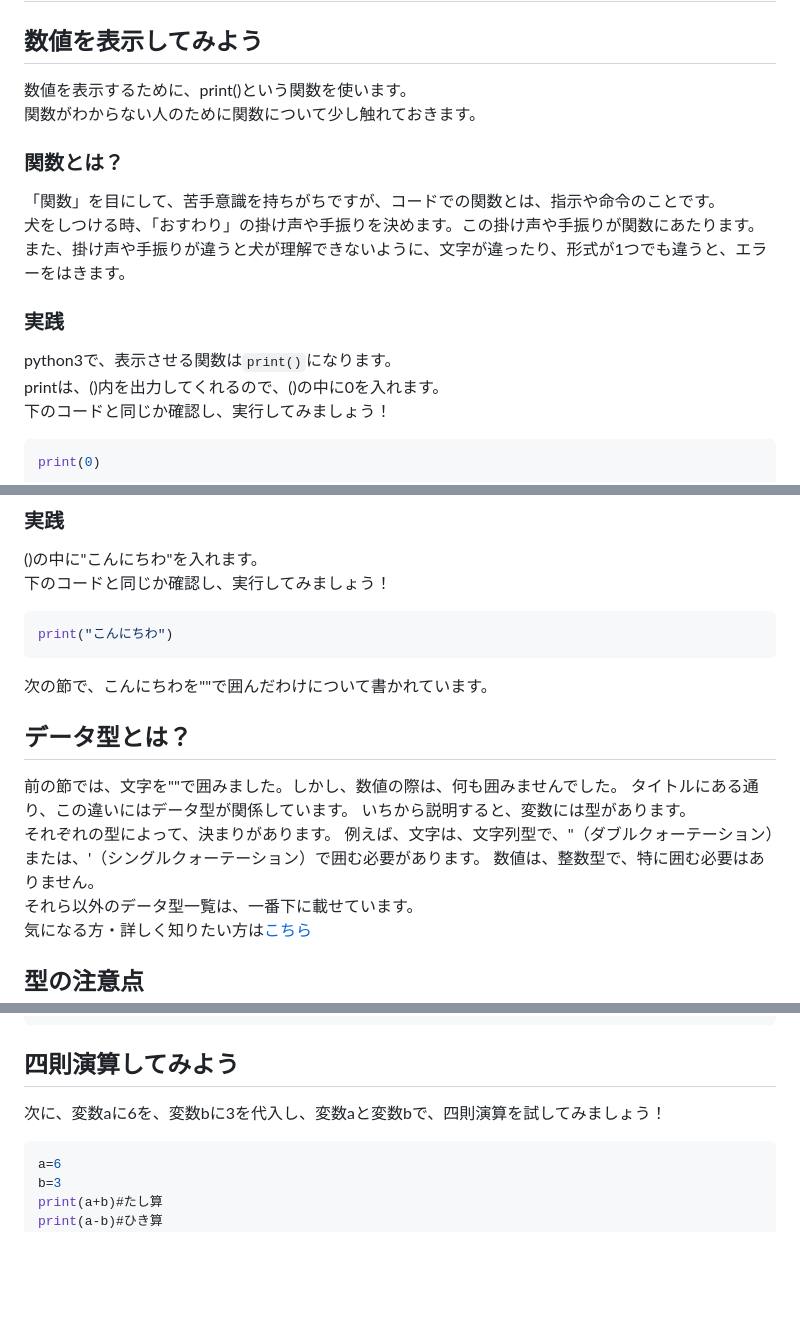
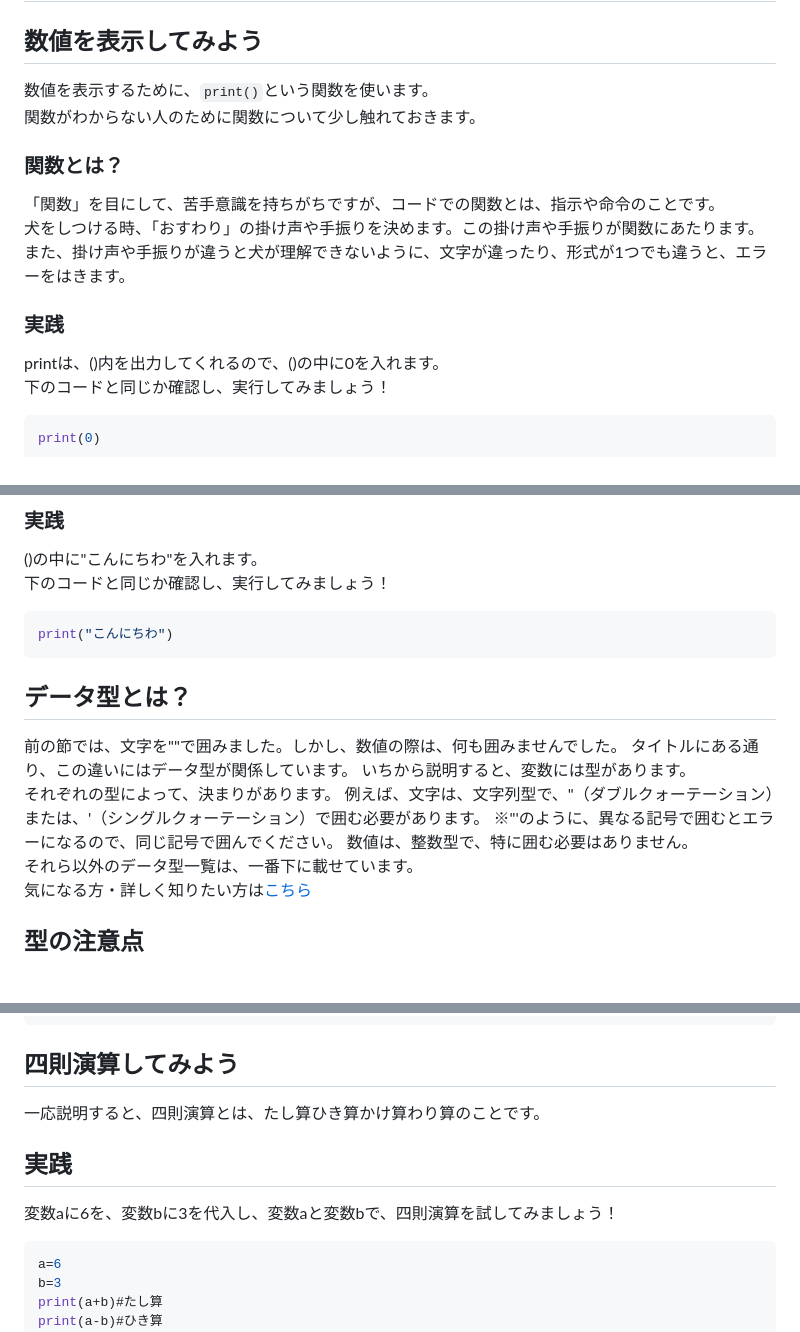
Before and after one commit to Yoshi01O/Study_Python, a Markdown page: Chapter01.md, 3 parts joined by grey strips. GitHub-like rendering; blank space fills up the shorter version.

Commit message:
Update_Chapter01.md

````diff
--- a/Chapter01.md
+++ b/Chapter01.md
@@ -9,14 +9,13 @@
 
 # 出力の節
 ## 数値を表示してみよう
-数値を表示するために、print()という関数を使います。<br>
+数値を表示するために、`print()`という関数を使います。<br>
 関数がわからない人のために関数について少し触れておきます。
 ### 関数とは？
 「関数」を目にして、苦手意識を持ちがちですが、コードでの関数とは、指示や命令のことです。<br>
 犬をしつける時、「おすわり」の掛け声や手振りを決めます。この掛け声や手振りが関数にあたります。<br>
 また、掛け声や手振りが違うと犬が理解できないように、文字が違ったり、形式が1つでも違うと、エラーをはきます。<br>
 ### 実践
-python3で、表示させる関数は`print()`になります。<br>
 printは、()内を出力してくれるので、()の中に0を入れます。<br>
 下のコードと同じか確認し、実行してみましょう！
 ```Python
@@ -31,7 +30,6 @@ print(0)
 ```Python
 print("こんにちわ")
 ```
-次の節で、こんにちわを""で囲んだわけについて書かれています。
 
 ## データ型とは？
 前の節では、文字を""で囲みました。しかし、数値の際は、何も囲みませんでした。
@@ -39,6 +37,7 @@ print("こんにちわ")
 いちから説明すると、変数には型があります。<br>
 それぞれの型によって、決まりがあります。
 例えば、文字は、文字列型で、"（ダブルクォーテーション）または、'（シングルクォーテーション）で囲む必要があります。
+※"'のように、異なる記号で囲むとエラーになるので、同じ記号で囲んでください。
 数値は、整数型で、特に囲む必要はありません。<br>
 それら以外のデータ型一覧は、一番下に載せています。<br>
 気になる方・詳しく知りたい方は[こちら](https://github.com/Yoshiaki010/Study_Python/blob/main/Chapter05.md)<br>
@@ -60,7 +59,10 @@ print(x)
 ```
 
 ## 四則演算してみよう
-次に、変数aに6を、変数bに3を代入し、変数aと変数bで、四則演算を試してみましょう！
+一応説明すると、四則演算とは、たし算ひき算かけ算わり算のことです。
+
+## 実践
+変数aに6を、変数bに3を代入し、変数aと変数bで、四則演算を試してみましょう！
 ```Python
 a=6
 b=3
````
